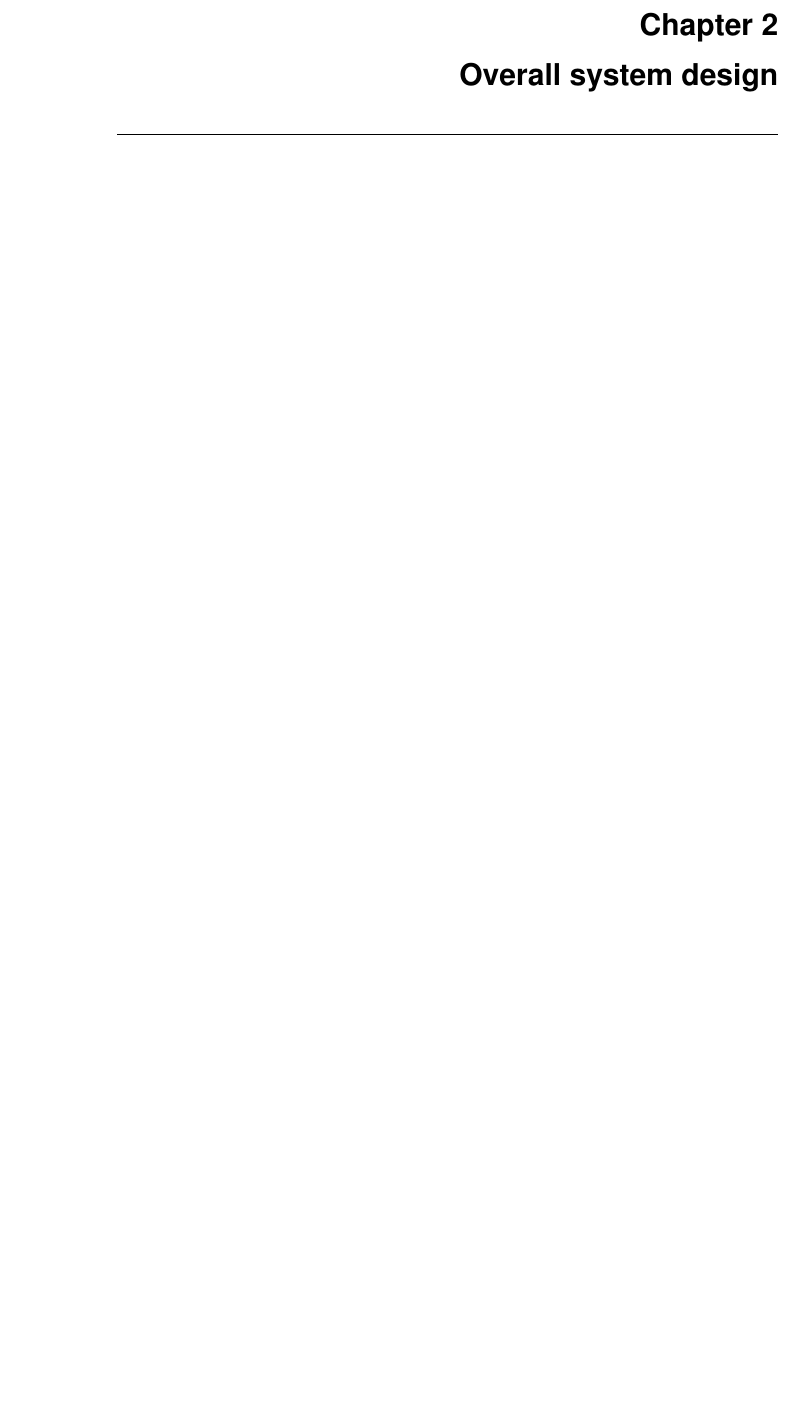
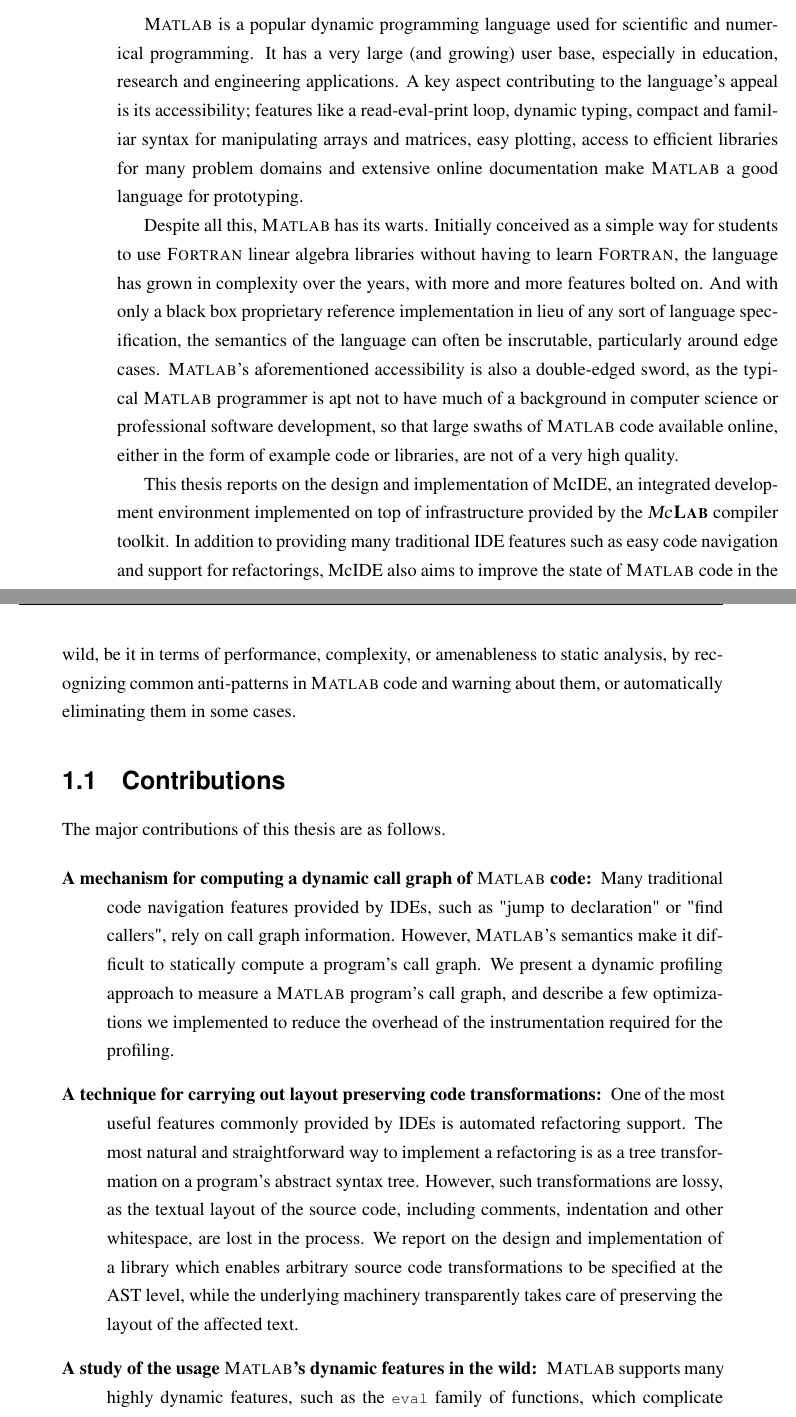
Before and after one commit to isbadawi/thesis, a LaTeX thesis (thesis.tex, which reads text/introduction.tex): part of page 19 of 88 before the commit and two parts of pages 17 and 18 of 90 after it, the two joined at a grey line, cut at the place of the change, the shorter picture padded with empty space. Compiled offline with pdfLaTeX; a LaTeX package or settings file that is missing is left out.

Commit message:
First go at introduction.

```diff
--- a/text/introduction.tex
+++ b/text/introduction.tex
@@ -0,0 +1,58 @@
+\matlab is a popular dynamic programming language used for scientific and
+numerical programming. It has a very large (and growing) user base, especially
+in education, research and engineering applications. A key aspect contributing
+to the language's appeal is its accessibility; features like a read-eval-print
+loop, dynamic typing, compact and familiar syntax for manipulating arrays and
+matrices, easy plotting, access to efficient libraries for many problem domains
+and extensive online documentation make \matlab a good language for
+prototyping.
+
+Despite all this, \matlab has its warts. Initially conceived as a simple way
+for students to use \fortran linear algebra libraries without having to learn
+\fortran, the language has grown in complexity over the years, with more and
+more features bolted on. And with only a black box proprietary reference
+implementation in lieu of any sort of language specification, the semantics of
+the language can often be inscrutable, particularly around edge cases.
+\matlab's aforementioned accessibility is also a double-edged sword, as the
+typical \matlab programmer is apt not to have much of a background in computer
+science or professional software development, so that large swaths of \matlab
+code available online, either in the form of example code or libraries, are not
+of a very high quality.
+
+This thesis reports on the design and implementation of McIDE, an integrated
+development environment implemented on top of infrastructure provided by the
+\mclab compiler toolkit. In addition to providing many traditional IDE features
+such as easy code navigation and support for refactorings, McIDE also aims to
+improve the state of \matlab code in the wild, be it in terms of performance,
+complexity, or amenableness to static analysis, by recognizing common
+anti-patterns in \matlab code and warning about them, or automatically
+eliminating them in some cases.
+
+\section{Contributions}
+
+The major contributions of this thesis are as follows.
+
+\begin{description}
+
+\item[A mechanism for computing a dynamic call graph of \matlab code:] Many
+traditional code navigation features provided by IDEs, such as "jump to
+declaration" or "find callers", rely on call graph information. However,
+\matlab's semantics make it difficult to statically compute a program's call
+graph. We present a dynamic profiling approach to measure a \matlab program's
+call graph, and describe a few optimizations we implemented to reduce the
+overhead of the instrumentation required for the profiling.
+
+\item[A technique for carrying out layout preserving code transformations:] One
+of the most useful features commonly provided by IDEs is automated refactoring
+support. The most natural and straightforward way to implement a refactoring is
+as a tree transformation on a program's abstract syntax tree. However, such
+transformations are lossy, as the textual layout of the source code, including
+comments, indentation and other whitespace, are lost in the process. We report
+on the design and implementation of a library which enables arbitrary source
+code transformations to be specified at the AST level, while the underlying
+machinery transparently takes care of preserving the layout of the affected
+text.
+
+\item[A study of the usage \matlab's dynamic features in the wild:] \matlab
+supports many highly dynamic features, such as the \code{eval} family of
+functions, which complicate static analysis, harm performance, and often make
--- a/thesis.tex
+++ b/thesis.tex
@@ -244,4 +244,3 @@
 \chapter{Introduction} \label{chap:Introduction}
 \input{text/introduction}
 
-\chapter{Overall system design} \label{chap:OverallSystemDesign}
```
Also changed, not shown: text/background-and-overview.tex (added), text/overall-system-design.tex (deleted), text/introduction.tex (47 more changed lines), thesis.tex (3 more changed lines).
